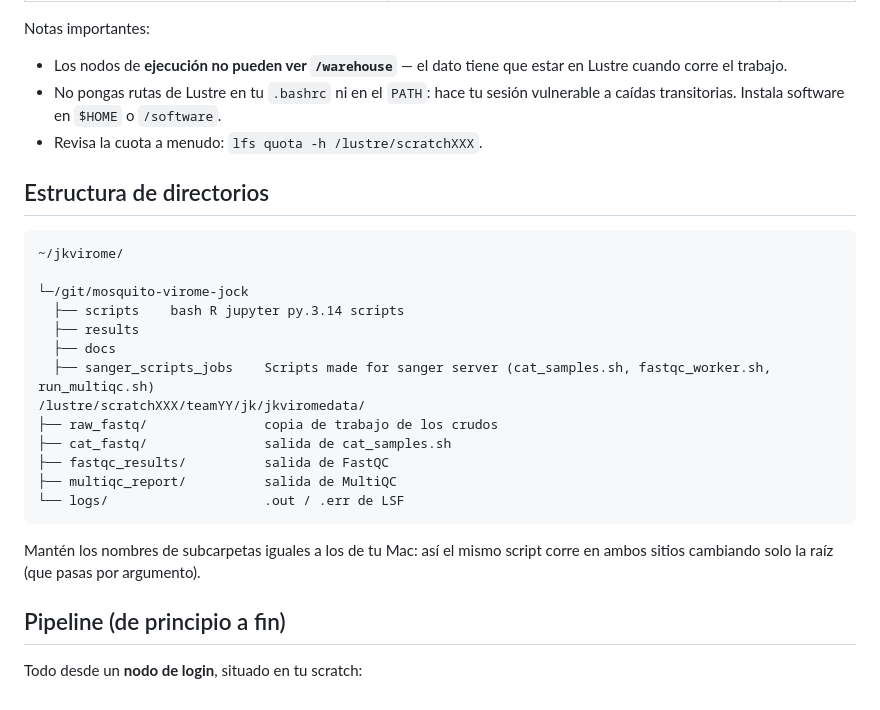
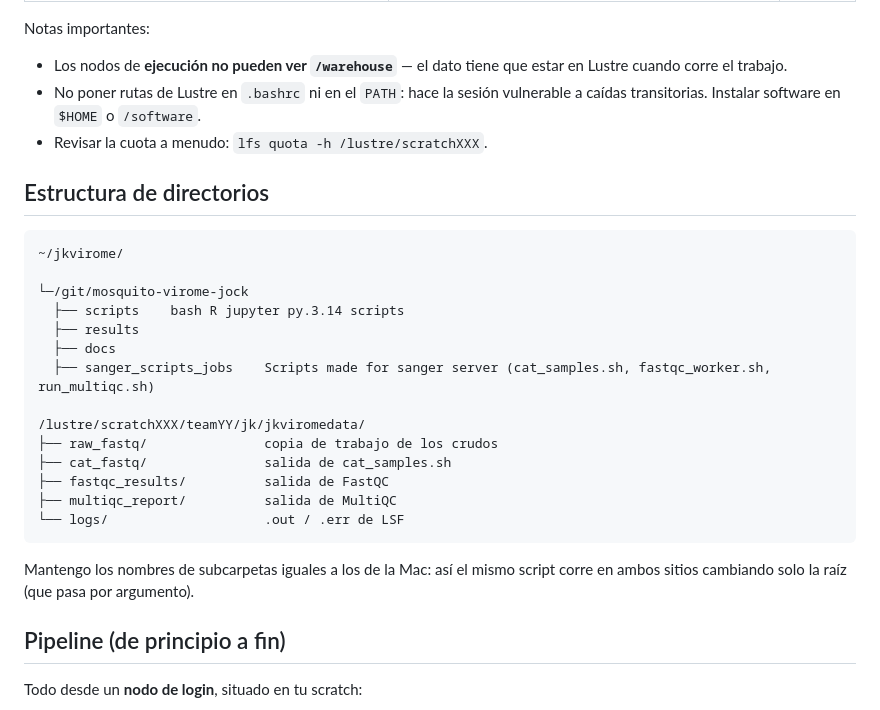
Before and after one commit to jock231198-maker/mosquito-virome-jock, a Markdown page: scripts/sanger_scripts_jobs/README.md, the part around the change. Rendered like a GitHub page.

```diff
--- a/scripts/sanger_scripts_jobs/README.md
+++ b/scripts/sanger_scripts_jobs/README.md
@@ -18,9 +18,9 @@ Notas importantes:
 
 - Los nodos de **ejecución no pueden ver `/warehouse`** — el dato tiene que
   estar en Lustre cuando corre el trabajo.
-- No pongas rutas de Lustre en tu `.bashrc` ni en el `PATH`: hace tu sesión
-  vulnerable a caídas transitorias. Instala software en `$HOME` o `/software`.
-- Revisa la cuota a menudo: `lfs quota -h /lustre/scratchXXX`.
+- No poner rutas de Lustre en `.bashrc` ni en el `PATH`: hace la sesión
+  vulnerable a caídas transitorias. Instalar software en `$HOME` o `/software`.
+- Revisar la cuota a menudo: `lfs quota -h /lustre/scratchXXX`.
 
 ## Estructura de directorios
 
@@ -31,6 +31,7 @@ Notas importantes:
       ├── results
       ├── docs
       ├── sanger_scripts_jobs    Scripts made for sanger server (cat_samples.sh, fastqc_worker.sh, run_multiqc.sh)
+
     /lustre/scratchXXX/teamYY/jk/jkviromedata/
     ├── raw_fastq/               copia de trabajo de los crudos
     ├── cat_fastq/               salida de cat_samples.sh
@@ -38,8 +39,8 @@ Notas importantes:
     ├── multiqc_report/          salida de MultiQC
     └── logs/                    .out / .err de LSF
 
-Mantén los nombres de subcarpetas iguales a los de tu Mac: así el mismo
-script corre en ambos sitios cambiando solo la raíz (que pasas por argumento).
+Mantengo los nombres de subcarpetas iguales a los de la Mac: así el mismo
+script corre en ambos sitios cambiando solo la raíz (que pasa por argumento).
 
 ## Pipeline (de principio a fin)
 
```
